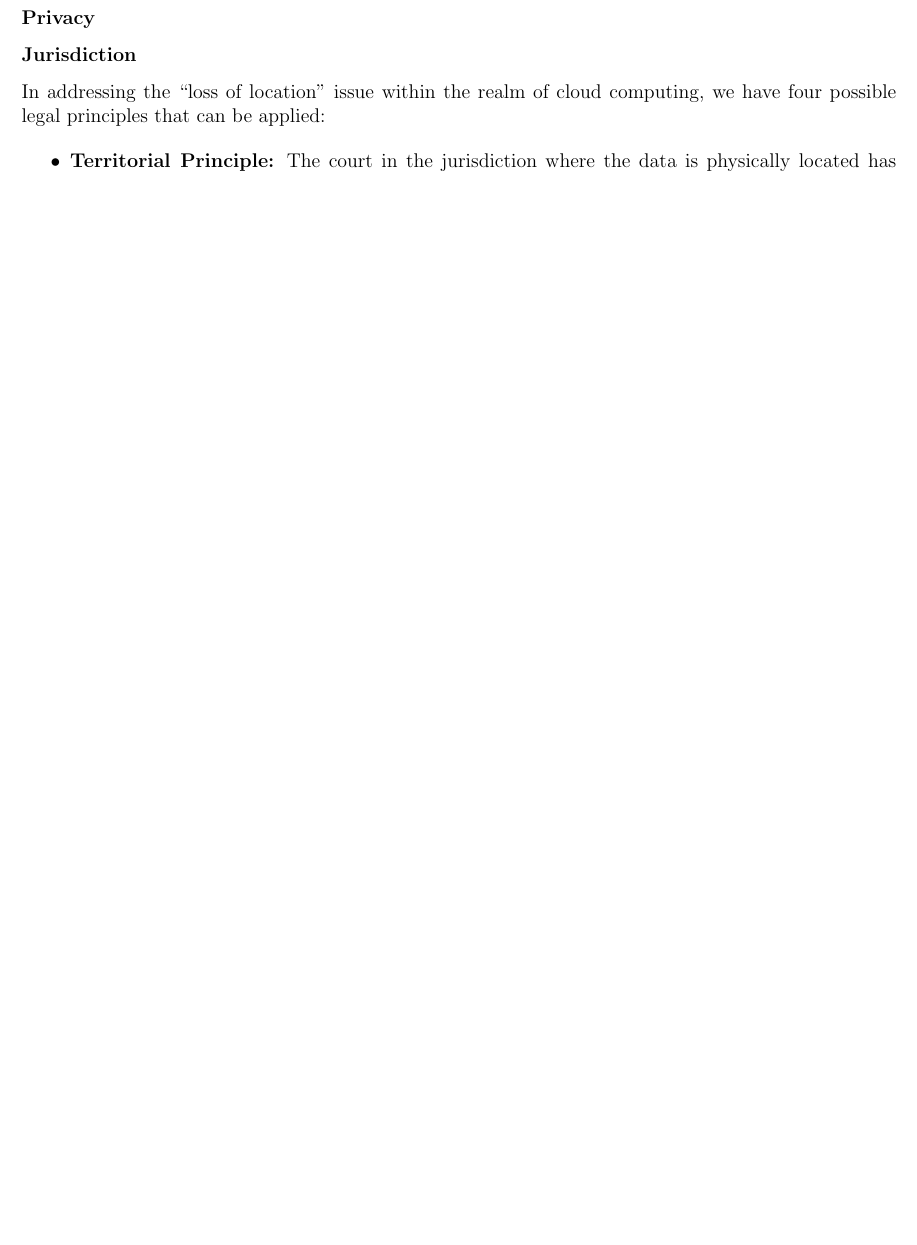
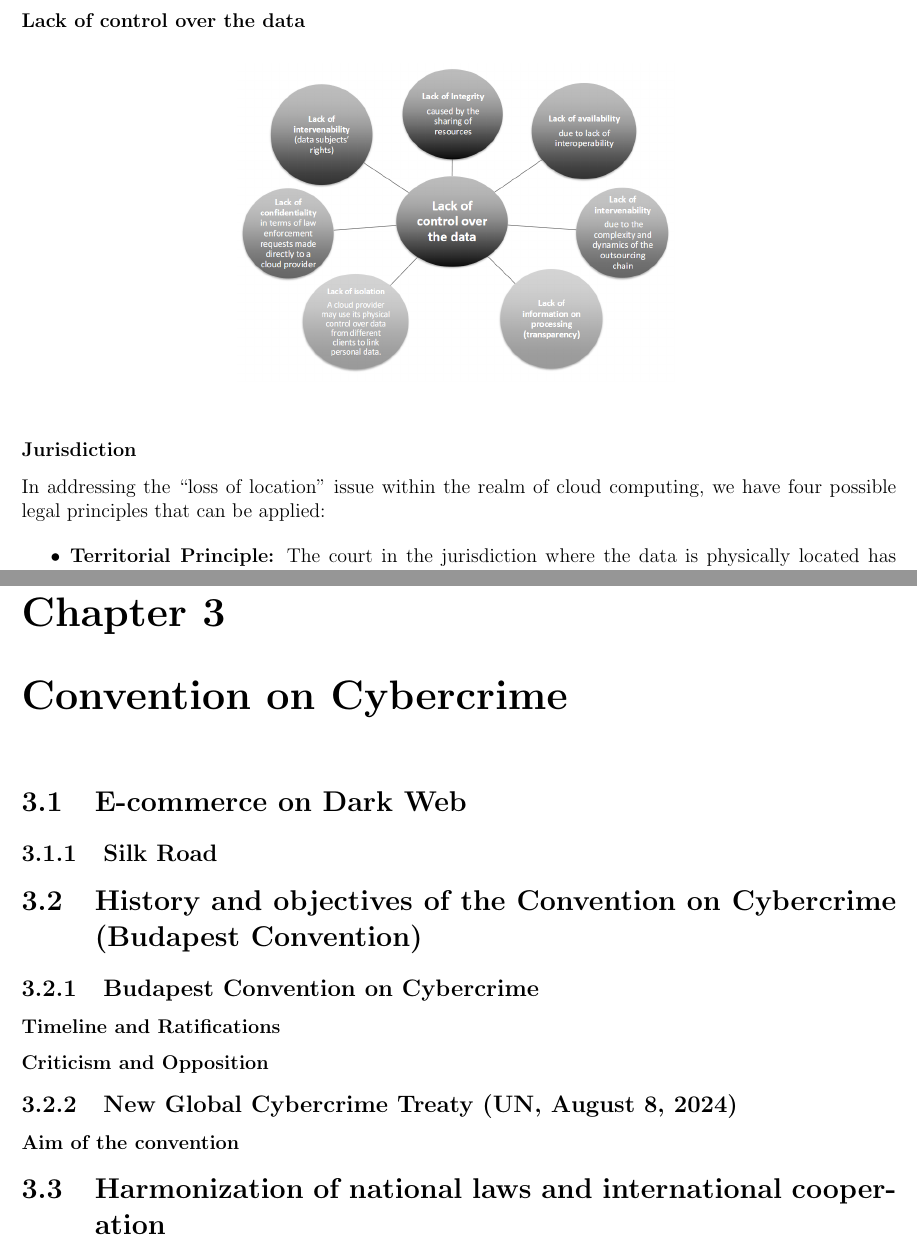
Before and after one commit to AlessandroMIlani/Computer-Forensics-and-cyber-crime-analysis, a LaTeX document (main.tex, which reads legal/02-Definition.tex, legal/03-Cybercrime_Convention.tex): part of page 15 of 24 before the commit and two parts of pages 15 and 16 of 25 after it, the two joined at a grey line, cut at the place of the change, the shorter picture padded with empty space. Compiled offline with pdfLaTeX.

Commit message:
preparazione lezione 10-14

```diff
--- a/legal/02-Definition.tex
+++ b/legal/02-Definition.tex
@@ -268,8 +268,12 @@ Cloud computing introduces several privacy concerns, including:
 \end{itemize}
 
 
-\subsubsection{Privacy} %% recuperare immagine da lezione
-
+\subsubsection{Lack of control over the data}
+\begin{figure}[h!]
+    \centering
+    \includegraphics[width=0.5\textwidth]{img/cloud_lack_ctrl.png}
+    \label{fig:lack_of_control}
+\end{figure}
 
 
 
--- /dev/null
+++ b/legal/03-Cybercrime_Convention.tex
@@ -0,0 +1,21 @@
+\chapter{Convention on Cybercrime}
+
+\section{E-commerce on Dark Web}
+
+\subsection{Silk Road}
+
+\section{History and objectives of the Convention on Cybercrime (Budapest Convention)}
+
+\subsection{Budapest Convention on Cybercrime }
+%% overview direttamente nella section
+
+\subsubsection{Timeline and Ratifications}
+
+\subsubsection{Criticism and Opposition}
+
+
+\subsection{New Global Cybercrime Treaty (UN, August 8, 2024)}
+
+\subsubsection{Aim of the convention}
+
+\section{Harmonization of national laws and international cooperation}
```
Also changed, not shown: main.tex (+1 -0 lines), img/cloud_lack_ctrl.png (added), main.pdf, 1 other file.
